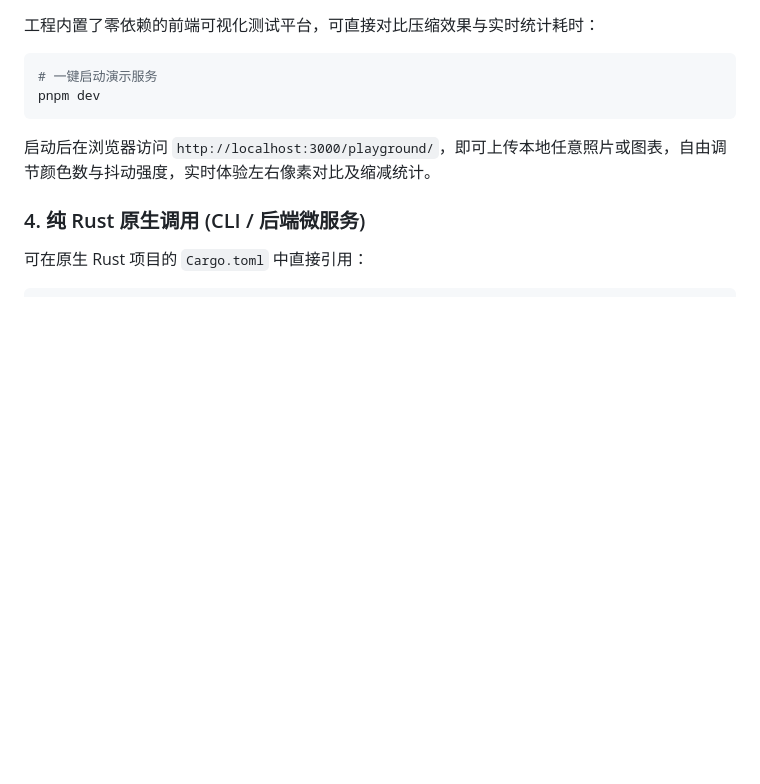
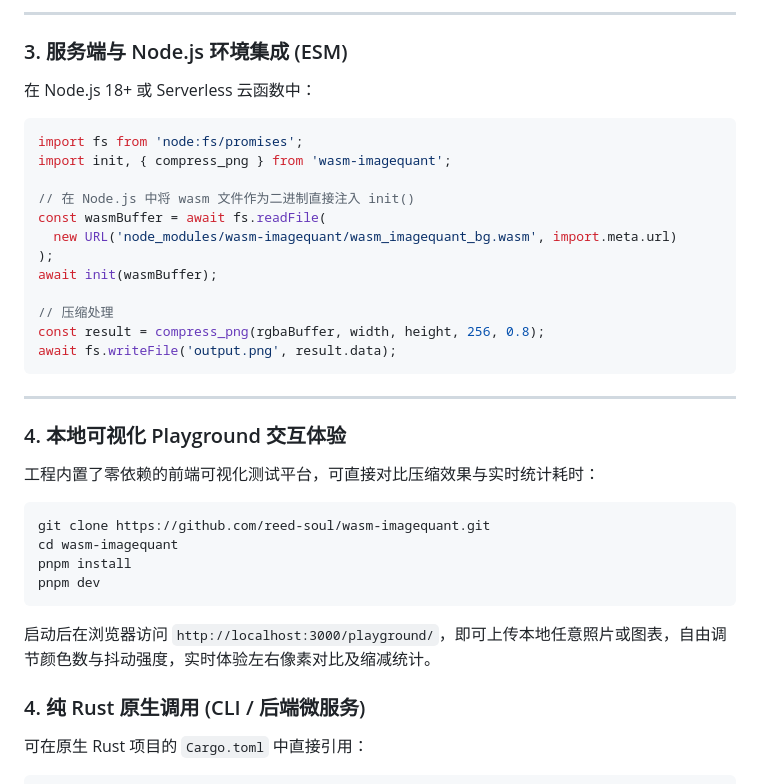
Before and after one commit to reed-soul/wasm-imagequant, a Markdown page: README.zh-CN.md, the part around one of its changes. GitHub-like rendering; blank space fills up the shorter version.

````diff
--- a/README.zh-CN.md
+++ b/README.zh-CN.md
@@ -145,8 +178,34 @@ const previewUrl = URL.createObjectURL(blob);
+---
+
+### 3. 服务端与 Node.js 环境集成 (ESM)
+
+在 Node.js 18+ 或 Serverless 云函数中：
+
+```typescript
+import fs from 'node:fs/promises';
+import init, { compress_png } from 'wasm-imagequant';
+
+// 在 Node.js 中将 wasm 文件作为二进制直接注入 init()
+const wasmBuffer = await fs.readFile(
+  new URL('node_modules/wasm-imagequant/wasm_imagequant_bg.wasm', import.meta.url)
+);
+await init(wasmBuffer);
+
+// 压缩处理
+const result = compress_png(rgbaBuffer, width, height, 256, 0.8);
+await fs.writeFile('output.png', result.data);
+```
+
+---
+
+### 4. 本地可视化 Playground 交互体验
 
 工程内置了零依赖的前端可视化测试平台，可直接对比压缩效果与实时统计耗时：
 
 ```bash
-# 一键启动演示服务
+git clone https://github.com/reed-soul/wasm-imagequant.git
+cd wasm-imagequant
+pnpm install
 pnpm dev
 ```
 启动后在浏览器访问 `http://localhost:3000/playground/`，即可上传本地任意照片或图表，自由调节颜色数与抖动强度，实时体验左右像素对比及缩减统计。
````
Also changed, not shown: other parts of README.zh-CN.md (+61 -28 lines), README.md (+88 -26 lines).
